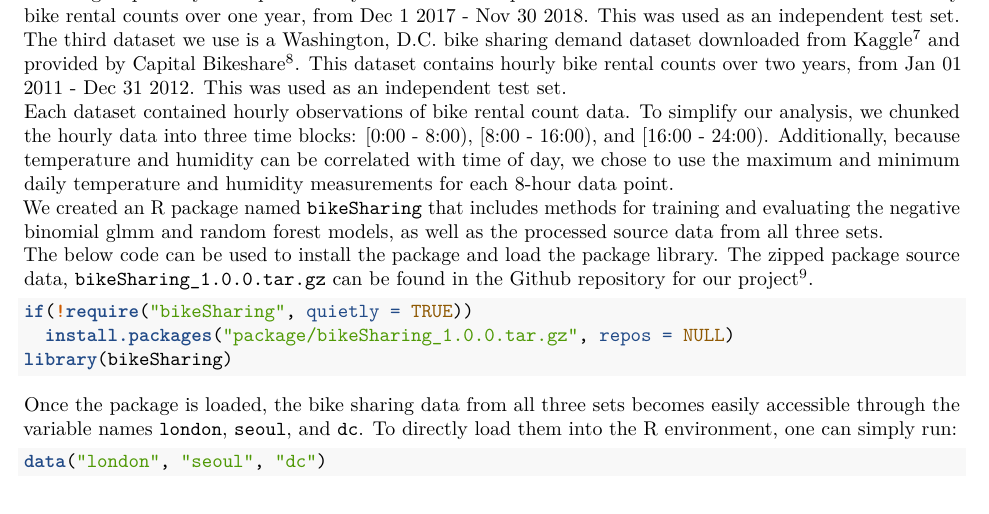
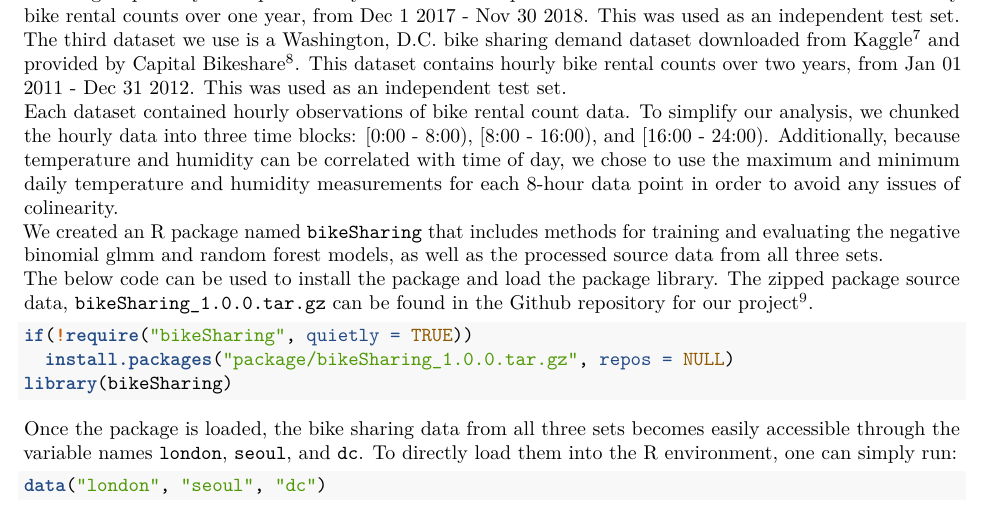
Before and after one commit to brookefelsheim/bios735-group1, an R Markdown document (final_report.Rmd): part of page 2 of 5, cut so that both start at the same text. Rendered offline with R 4.5, knitr and Pandoc, then LaTeX, with nearby package versions; some code elsewhere in the file could not run offline.

Commit message:
Added info from proposal

````diff
--- a/final_report.Rmd
+++ b/final_report.Rmd
@@ -34,7 +34,7 @@ For our project, we were interested in predicting the number of bikes rented wit
 The first dataset we use is a London bike sharing demand dataset downloaded from Kaggle^[https://www.kaggle.com/datasets/hmavrodiev/london-bike-sharing-dataset] and provided by Transport for London^[https://cycling.data.tfl.gov.uk]. This dataset contains hourly bike rental count observations over two years, from Jan 04 2015 - Jan 03 2017. The first full consecutive year of data was used as the training set in the analysis, and the second full consecutive year of data was held out as a test set.
 The second dataset we use is a Seoul bike sharing demand dataset downloaded from the UCI Machine Learning Repository^[https://archive.ics.uci.edu/ml/datasets/Seoul+Bike+Sharing+Demand] and provided by the Seoul Metropolitan Government^[https://data.seoul.go.kr]. This dataset contains hourly bike rental counts over one year, from Dec 1 2017 - Nov 30 2018. This was used as an independent test set.
 The third dataset we use is a Washington, D.C. bike sharing demand dataset downloaded from Kaggle^[https://www.kaggle.com/datasets/marklvl/bike-sharing-dataset] and provided by Capital Bikeshare^[https://ride.capitalbikeshare.com/system-data]. This dataset contains hourly bike rental counts over two years, from Jan 01 2011 - Dec 31 2012. This was used as an independent test set.
-Each dataset contained hourly observations of bike rental count data. To simplify our analysis, we chunked the hourly data into three time blocks: [0:00 - 8:00), [8:00 - 16:00), and [16:00 - 24:00). Additionally, because temperature and humidity can be correlated with time of day, we chose to use the maximum and minimum daily temperature and humidity measurements for each 8-hour data point.
+Each dataset contained hourly observations of bike rental count data. To simplify our analysis, we chunked the hourly data into three time blocks: [0:00 - 8:00), [8:00 - 16:00), and [16:00 - 24:00). Additionally, because temperature and humidity can be correlated with time of day, we chose to use the maximum and minimum daily temperature and humidity measurements for each 8-hour data point in order to avoid any issues of colinearity.
 We created an R package named `bikeSharing` that includes methods for training and evaluating the negative binomial glmm and random forest models, as well as the processed source data from all three sets.
 The below code can be used to install the package and load the package library. The zipped package source data, `bikeSharing_1.0.0.tar.gz` can be found in the Github repository for our project^[https://github.com/brookefelsheim/bios735-group1].
 ```{r echo=TRUE}
````
